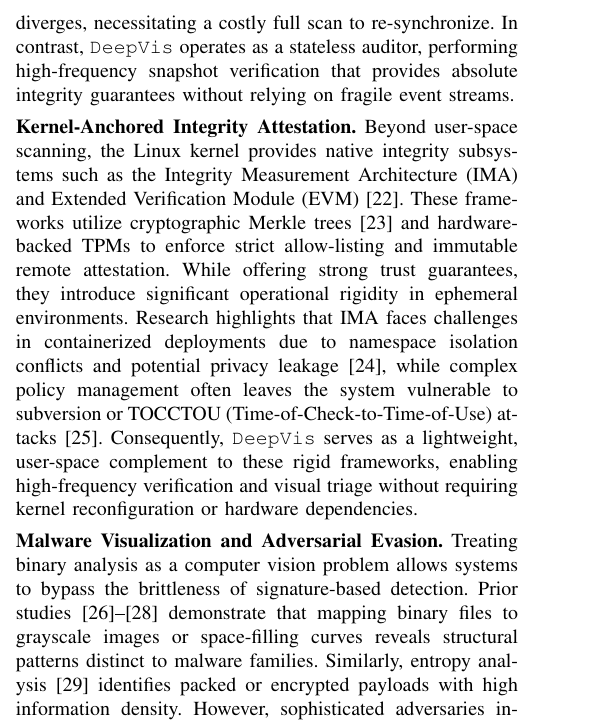
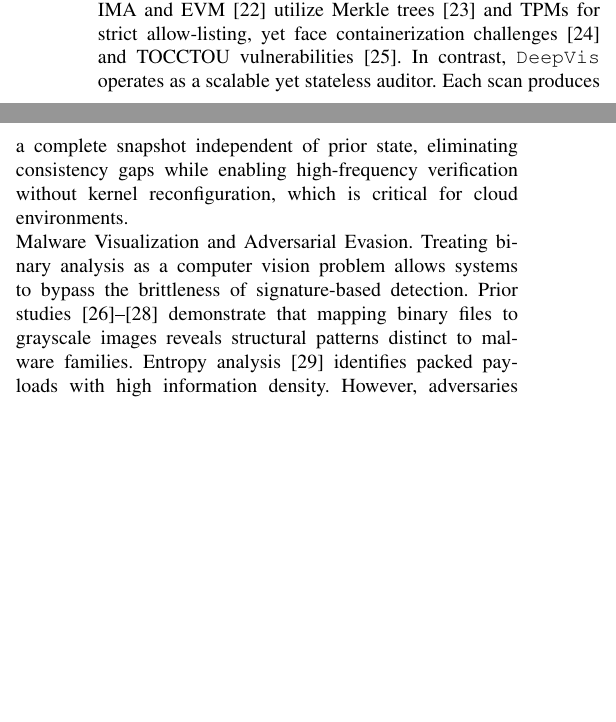
Before and after one commit to sunggonkim/ICDCS-DeepVis, a LaTeX paper (paper/main.tex, which reads paper/5. Related Works.tex): part of one column of page 10 of 12 before the commit and two parts of the columns of page 10 of 12 after it, the two joined at a grey line, cut at the place of the change, the shorter picture padded with empty space. Compiled offline with pdfLaTeX.

```diff
--- a/paper/5. Related Works.tex
+++ b/paper/5. Related Works.tex
@@ -1,12 +1,10 @@
 \section{Related Work}
 \label{sec:related_work}
 
-\noindent\textbf{Scalable Integrity and Cloud-Native Monitoring.}
-Optimizing system integrity monitoring requires balancing security depth with performance overhead. Traditional File Integrity Monitoring (FIM) tools~\cite{tripwire, aide, samhain} rely on cryptographic hashing to detect unauthorized modifications. While effective for static environments, they suffer from linear $O(N)$ complexity, making them prohibitive for hyperscale cloud environments. To address real-time constraints, provenance-based systems~\cite{unicorn, cheng2024kairos} and runtime monitors~\cite{ossec, falco} track information flow and system calls. Recent advancements leverage eBPF to reduce monitoring overhead and harden isolation~\cite{he2023cross, lim2024safebpf}. However, these incremental approaches face a \textit{consistency gap}: if the monitoring agent crashes or is bypassed, the system state diverges, necessitating a costly full scan to re-synchronize. In contrast, \DeepVis operates as a stateless auditor, performing high-frequency snapshot verification that provides absolute integrity guarantees without relying on fragile event streams.
+\noindent Scalable Integrity and Cloud-Native Monitoring.
+Optimizing system integrity monitoring requires balancing security depth with performance overhead. Traditional File Integrity Monitoring (FIM) tools~\cite{tripwire, aide, samhain} suffer from linear $O(N)$ complexity in hyperscale cloud environments. Provenance-based systems~\cite{unicorn, cheng2024kairos} and runtime monitors~\cite{ossec, falco} incur significant overhead unsuitable for high-frequency verification. Recent eBPF advancements~\cite{he2023cross, lim2024safebpf} reduce monitoring costs but cannot address agent crashes. Kernel subsystems such as IMA and EVM~\cite{zohar2018integrity} utilize Merkle trees~\cite{oprea2007integrity} and TPMs for strict allow-listing, yet face containerization challenges~\cite{luo2019container} and TOCCTOU vulnerabilities~\cite{bohling2020subverting}. In contrast, \DeepVis operates as a scalable yet stateless auditor. Each scan produces a complete snapshot independent of prior state, eliminating consistency gaps while enabling high-frequency verification without kernel reconfiguration, which is critical for cloud environments.
 
-\noindent\textbf{Kernel-Anchored Integrity Attestation.}
-Beyond user-space scanning, the Linux kernel provides native integrity subsystems such as the Integrity Measurement Architecture (IMA) and Extended Verification Module (EVM)~\cite{zohar2018integrity}. These frameworks utilize cryptographic Merkle trees~\cite{oprea2007integrity} and hardware-backed TPMs to enforce strict allow-listing and immutable remote attestation. While offering strong trust guarantees, they introduce significant operational rigidity in ephemeral environments. Research highlights that IMA faces challenges in containerized deployments due to namespace isolation conflicts and potential privacy leakage~\cite{luo2019container}, while complex policy management often leaves the system vulnerable to subversion or TOCCTOU (Time-of-Check-to-Time-of-Use) attacks~\cite{bohling2020subverting}. Consequently, \DeepVis serves as a lightweight, user-space complement to these rigid frameworks, enabling high-frequency verification and visual triage without requiring kernel reconfiguration or hardware dependencies.
 
-\noindent\textbf{Malware Visualization and Adversarial Evasion.}
-Treating binary analysis as a computer vision problem allows systems to bypass the brittleness of signature-based detection. Prior studies~\cite{nataraj2011malware, conti2008visual, aldini2024image} demonstrate that mapping binary files to grayscale images or space-filling curves reveals structural patterns distinct to malware families. Similarly, entropy analysis~\cite{lyda2007entropy} identifies packed or encrypted payloads with high information density. However, sophisticated adversaries increasingly employ evasion techniques, such as padding or mimicry, to fool learning-based detectors~\cite{ling2024wolf, uetz2024escape}. \DeepVis addresses these challenges by extending single-file visualization to \textit{whole-system fingerprinting}. Instead of relying on a single metric susceptible to padding, \DeepVis maps the entire file system into a fixed-size RGB tensor. By encoding entropy (red), context (green), and structure (blue) into a spatial grid, the system leverages feature orthogonality to detect sparse anomalies that evade uni-modal analysis.
+\noindent Malware Visualization and Adversarial Evasion.
+Treating binary analysis as a computer vision problem allows systems to bypass the brittleness of signature-based detection. Prior studies~\cite{nataraj2011malware, conti2008visual, aldini2024image} demonstrate that mapping binary files to grayscale images reveals structural patterns distinct to malware families. Entropy analysis~\cite{lyda2007entropy} identifies packed payloads with high information density. However, adversaries employ evasion techniques such as padding or mimicry to fool detectors~\cite{ling2024wolf, uetz2024escape}. \DeepVis addresses these challenges by extending single-file visualization to whole-system tensor representation. Instead of relying on a single metric susceptible to padding, \DeepVis projects the entire filesystem into a fixed-size $128 \times 128 \times 3$ RGB tensor. By encoding entropy (R), context (G), and structure (B), the system leverages feature orthogonality to detect sparse anomalies that evade uni-modal analysis.
 
```
Also changed, not shown: paper/5. Related Works.tex (2 more changed lines).
